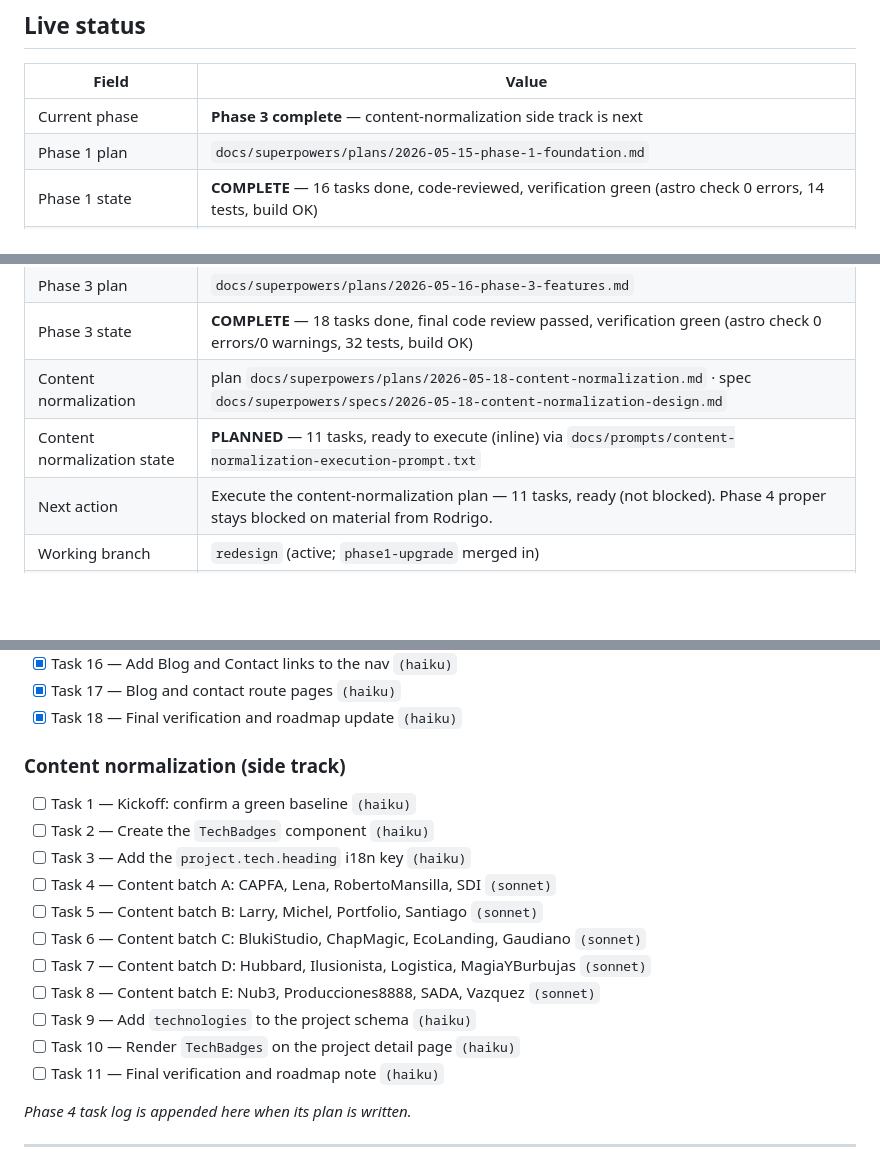
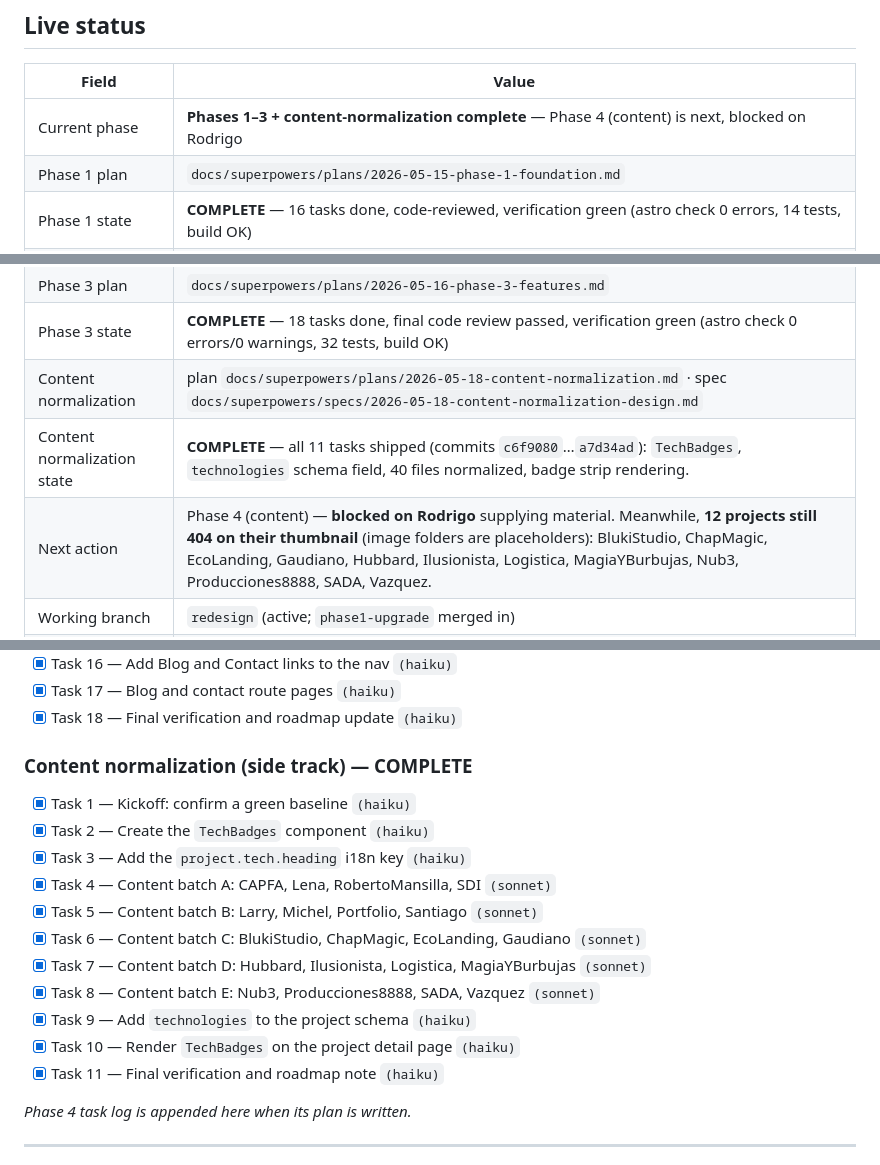
Before and after one commit to kirigaya97/portfolio, a Markdown page: docs/superpowers/ROADMAP.md, 3 parts joined by grey strips. Rendered like a GitHub page; blank space fills up the shorter version.

Commit message:
docs: mark content-normalization side track complete in the roadmap
The work shipped in commits c6f9080..a7d34ad but the Live status
table and progress log still showed it PLANNED. Check the 11 boxes,
update status, and record the next action: Phase 4 is blocked on
Rodrigo, and 12 projects still 404 on their thumbnails.

Co-Authored-By: Claude Opus 4.8 (1M context) <noreply@anthropic.com>

```diff
--- a/docs/superpowers/ROADMAP.md
+++ b/docs/superpowers/ROADMAP.md
@@ -9,7 +9,7 @@ this project reads this file first. It holds the whole picture and the current s
 
 | Field | Value |
 |---|---|
-| Current phase | **Phase 3 complete** — content-normalization side track is next |
+| Current phase | **Phases 1–3 + content-normalization complete** — Phase 4 (content) is next, blocked on Rodrigo |
 | Phase 1 plan | `docs/superpowers/plans/2026-05-15-phase-1-foundation.md` |
 | Phase 1 state | **COMPLETE** — 16 tasks done, code-reviewed, verification green (astro check 0 errors, 14 tests, build OK) |
 | Phase 2 plan | `docs/superpowers/plans/2026-05-16-phase-2-redesign.md` |
@@ -17,6 +17,6 @@ this project reads this file first. It holds the whole picture and the current s
 | Phase 3 plan | `docs/superpowers/plans/2026-05-16-phase-3-features.md` |
 | Phase 3 state | **COMPLETE** — 18 tasks done, final code review passed, verification green (astro check 0 errors/0 warnings, 32 tests, build OK) |
 | Content normalization | plan `docs/superpowers/plans/2026-05-18-content-normalization.md` · spec `docs/superpowers/specs/2026-05-18-content-normalization-design.md` |
-| Content normalization state | **PLANNED** — 11 tasks, ready to execute (inline) via `docs/prompts/content-normalization-execution-prompt.txt` |
-| Next action | Execute the content-normalization plan — 11 tasks, ready (not blocked). Phase 4 proper stays blocked on material from Rodrigo. |
+| Content normalization state | **COMPLETE** — all 11 tasks shipped (commits `c6f9080`…`a7d34ad`): `TechBadges`, `technologies` schema field, 40 files normalized, badge strip rendering. |
+| Next action | Phase 4 (content) — **blocked on Rodrigo** supplying material. Meanwhile, **12 projects still 404 on their thumbnail** (image folders are placeholders): BlukiStudio, ChapMagic, EcoLanding, Gaudiano, Hubbard, Ilusionista, Logistica, MagiaYBurbujas, Nub3, Producciones8888, SADA, Vazquez. |
 | Working branch | `redesign` (active; `phase1-upgrade` merged in) |
@@ -143,18 +143,18 @@ Status: **PLANNED**, ready to execute. Independent of Phase 4.
 - [x] Task 17 — Blog and contact route pages `(haiku)`
 - [x] Task 18 — Final verification and roadmap update `(haiku)`
 
-### Content normalization (side track)
-- [ ] Task 1 — Kickoff: confirm a green baseline `(haiku)`
-- [ ] Task 2 — Create the `TechBadges` component `(haiku)`
-- [ ] Task 3 — Add the `project.tech.heading` i18n key `(haiku)`
-- [ ] Task 4 — Content batch A: CAPFA, Lena, RobertoMansilla, SDI `(sonnet)`
-- [ ] Task 5 — Content batch B: Larry, Michel, Portfolio, Santiago `(sonnet)`
-- [ ] Task 6 — Content batch C: BlukiStudio, ChapMagic, EcoLanding, Gaudiano `(sonnet)`
-- [ ] Task 7 — Content batch D: Hubbard, Ilusionista, Logistica, MagiaYBurbujas `(sonnet)`
-- [ ] Task 8 — Content batch E: Nub3, Producciones8888, SADA, Vazquez `(sonnet)`
-- [ ] Task 9 — Add `technologies` to the project schema `(haiku)`
-- [ ] Task 10 — Render `TechBadges` on the project detail page `(haiku)`
-- [ ] Task 11 — Final verification and roadmap note `(haiku)`
+### Content normalization (side track) — COMPLETE
+- [x] Task 1 — Kickoff: confirm a green baseline `(haiku)`
+- [x] Task 2 — Create the `TechBadges` component `(haiku)`
+- [x] Task 3 — Add the `project.tech.heading` i18n key `(haiku)`
+- [x] Task 4 — Content batch A: CAPFA, Lena, RobertoMansilla, SDI `(sonnet)`
+- [x] Task 5 — Content batch B: Larry, Michel, Portfolio, Santiago `(sonnet)`
+- [x] Task 6 — Content batch C: BlukiStudio, ChapMagic, EcoLanding, Gaudiano `(sonnet)`
+- [x] Task 7 — Content batch D: Hubbard, Ilusionista, Logistica, MagiaYBurbujas `(sonnet)`
+- [x] Task 8 — Content batch E: Nub3, Producciones8888, SADA, Vazquez `(sonnet)`
+- [x] Task 9 — Add `technologies` to the project schema `(haiku)`
+- [x] Task 10 — Render `TechBadges` on the project detail page `(haiku)`
+- [x] Task 11 — Final verification and roadmap note `(haiku)`
 
 _Phase 4 task log is appended here when its plan is written._
 
```
Also changed, not shown: other parts of docs/superpowers/ROADMAP.md (+1 -1 lines).
